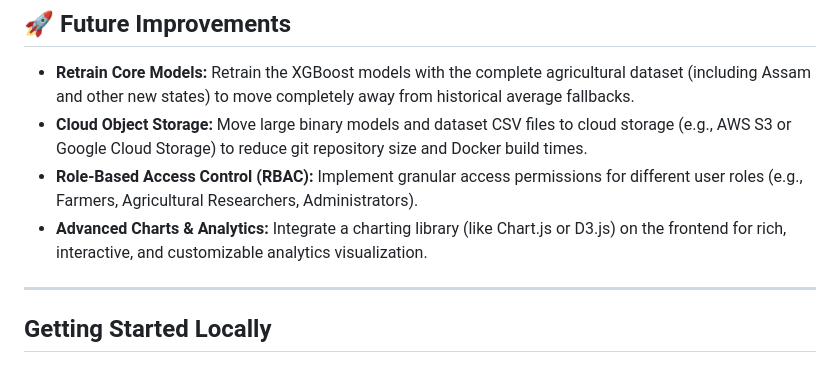
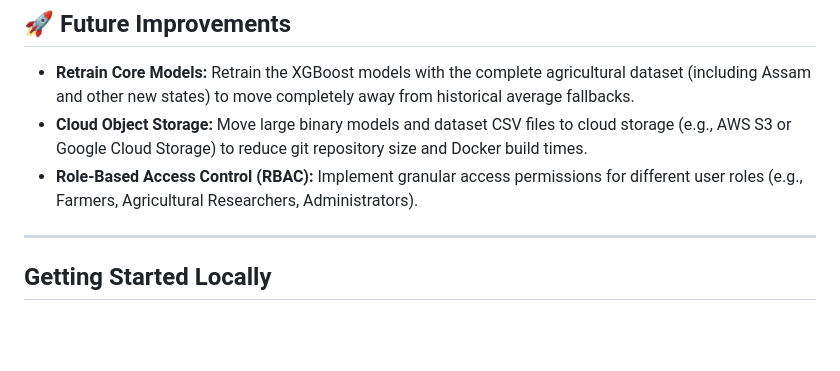
Before and after one commit to Bhimashri-Deka/crop_deploy, a Markdown page: README.md, the part around the change. GitHub-like rendering; blank space fills up the shorter version.

Commit message:
docs: remove chart integration from future improvements

```diff
--- a/README.md
+++ b/README.md
@@ -75,7 +75,6 @@ crop_deploy/
 - **Retrain Core Models:** Retrain the XGBoost models with the complete agricultural dataset (including Assam and other new states) to move completely away from historical average fallbacks.
 - **Cloud Object Storage:** Move large binary models and dataset CSV files to cloud storage (e.g., AWS S3 or Google Cloud Storage) to reduce git repository size and Docker build times.
 - **Role-Based Access Control (RBAC):** Implement granular access permissions for different user roles (e.g., Farmers, Agricultural Researchers, Administrators).
-- **Advanced Charts & Analytics:** Integrate a charting library (like Chart.js or D3.js) on the frontend for rich, interactive, and customizable analytics visualization.
 
 ---
 
```
